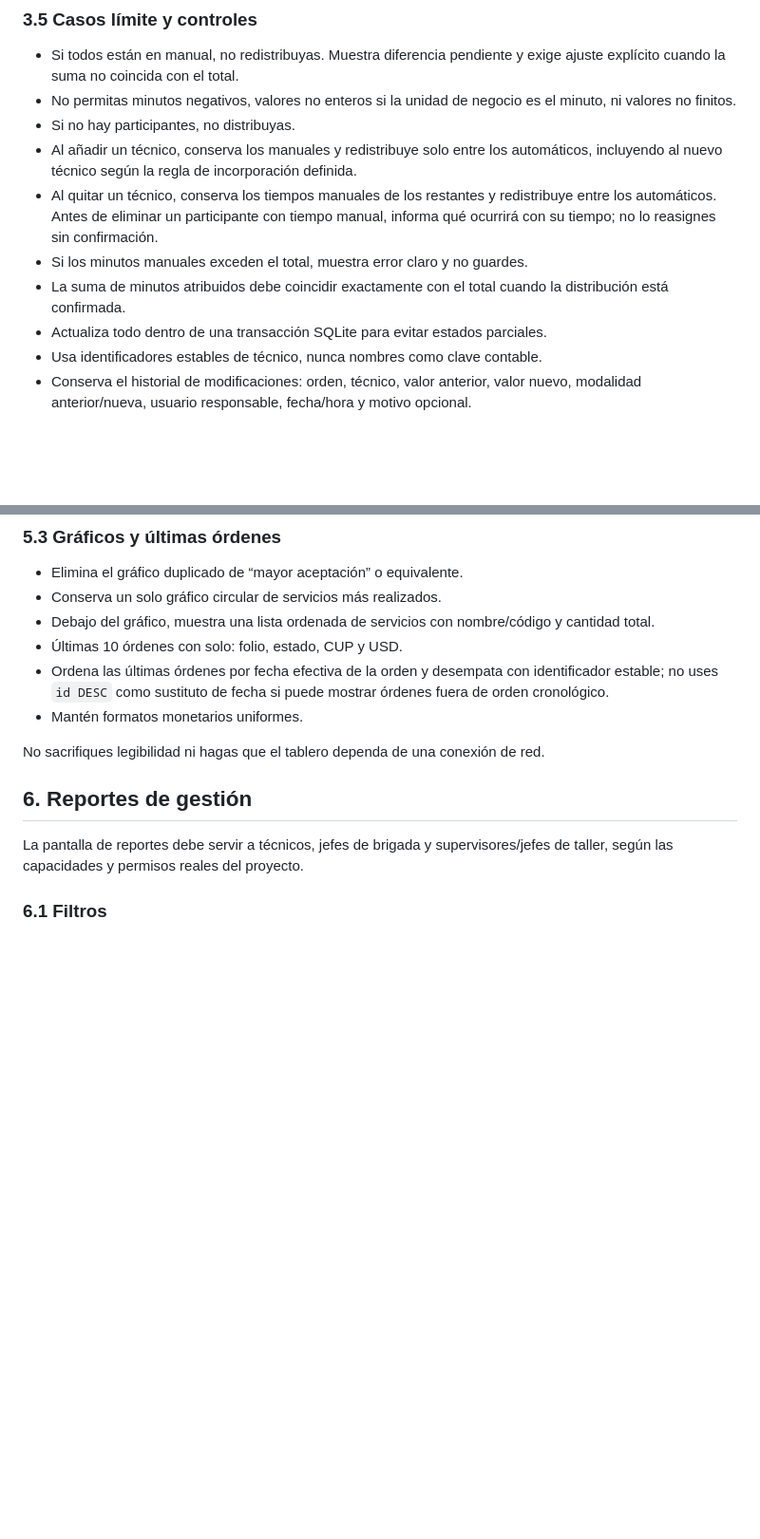
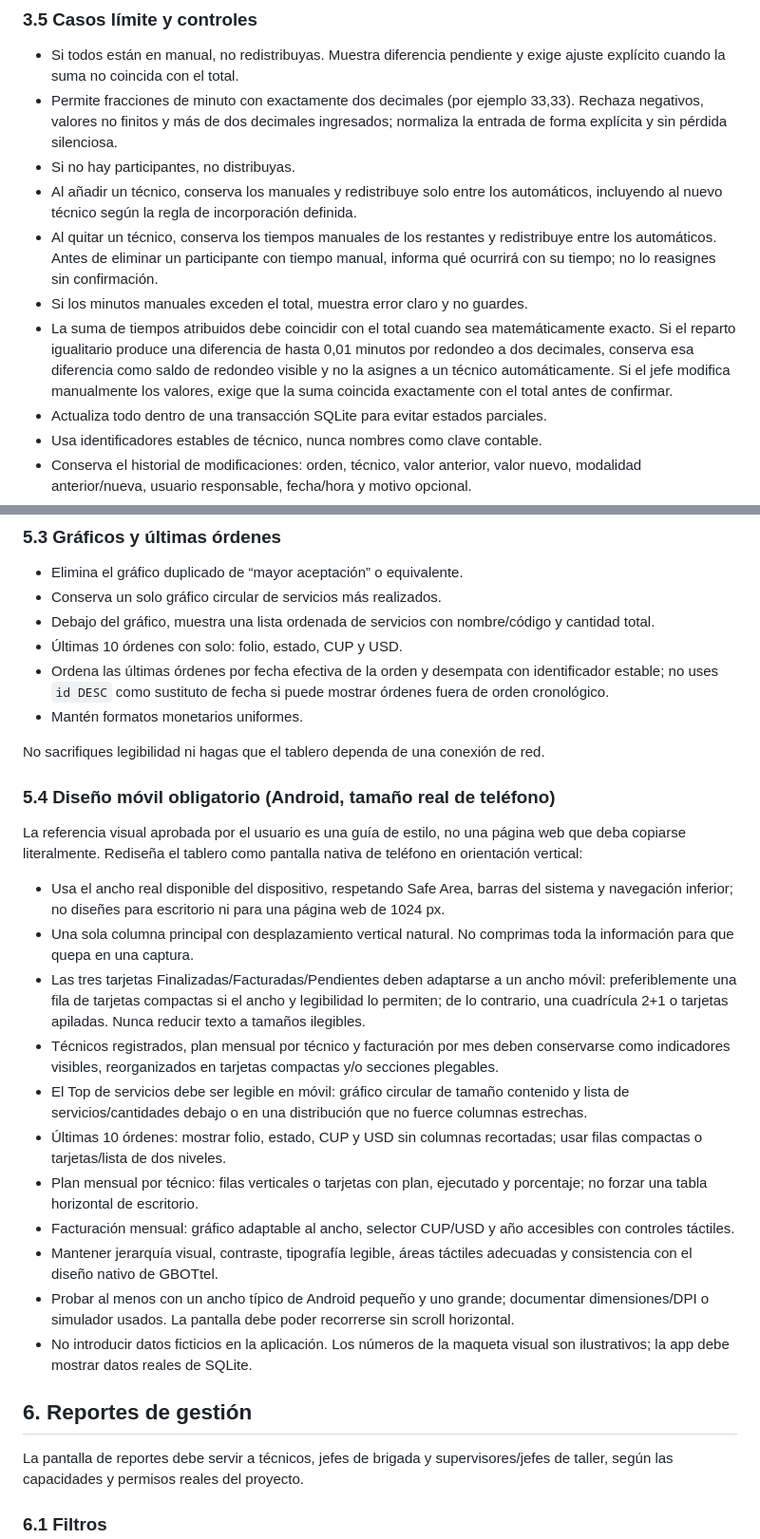
Before and after one commit to Tacumber/gbottel, a Markdown page: docs/CLAUDE_PROMPT_MEJORAS_INTEGRALES_2026-11-01.md, 2 parts joined by grey strips. Shown at 95% size. Rendered like a GitHub page; blank space fills up the shorter version.

Commit message:
docs: ajustar reparto decimal y diseño móvil del tablero

```diff
--- a/docs/CLAUDE_PROMPT_MEJORAS_INTEGRALES_2026-11-01.md
+++ b/docs/CLAUDE_PROMPT_MEJORAS_INTEGRALES_2026-11-01.md
@@ -135,12 +135,12 @@ Si el total disminuye y los valores manuales superan el nuevo total, no recortes
 ### 3.5 Casos límite y controles
 
 - Si todos están en manual, no redistribuyas. Muestra diferencia pendiente y exige ajuste explícito cuando la suma no coincida con el total.
-- No permitas minutos negativos, valores no enteros si la unidad de negocio es el minuto, ni valores no finitos.
+- Permite fracciones de minuto con exactamente dos decimales (por ejemplo 33,33). Rechaza negativos, valores no finitos y más de dos decimales ingresados; normaliza la entrada de forma explícita y sin pérdida silenciosa.
 - Si no hay participantes, no distribuyas.
 - Al añadir un técnico, conserva los manuales y redistribuye solo entre los automáticos, incluyendo al nuevo técnico según la regla de incorporación definida.
 - Al quitar un técnico, conserva los tiempos manuales de los restantes y redistribuye entre los automáticos. Antes de eliminar un participante con tiempo manual, informa qué ocurrirá con su tiempo; no lo reasignes sin confirmación.
 - Si los minutos manuales exceden el total, muestra error claro y no guardes.
-- La suma de minutos atribuidos debe coincidir exactamente con el total cuando la distribución está confirmada.
+- La suma de tiempos atribuidos debe coincidir con el total cuando sea matemáticamente exacto. Si el reparto igualitario produce una diferencia de hasta 0,01 minutos por redondeo a dos decimales, conserva esa diferencia como saldo de redondeo visible y no la asignes a un técnico automáticamente. Si el jefe modifica manualmente los valores, exige que la suma coincida exactamente con el total antes de confirmar.
 - Actualiza todo dentro de una transacción SQLite para evitar estados parciales.
 - Usa identificadores estables de técnico, nunca nombres como clave contable.
 - Conserva el historial de modificaciones: orden, técnico, valor anterior, valor nuevo, modalidad anterior/nueva, usuario responsable, fecha/hora y motivo opcional.
@@ -214,6 +214,22 @@ Estos elementos ya existían en la versión revisada y **no deben desaparecer**
 - Mantén formatos monetarios uniformes.
 
 No sacrifiques legibilidad ni hagas que el tablero dependa de una conexión de red.
+
+### 5.4 Diseño móvil obligatorio (Android, tamaño real de teléfono)
+
+La referencia visual aprobada por el usuario es una guía de estilo, no una página web que deba copiarse literalmente. Rediseña el tablero como pantalla nativa de teléfono en orientación vertical:
+
+- Usa el ancho real disponible del dispositivo, respetando Safe Area, barras del sistema y navegación inferior; no diseñes para escritorio ni para una página web de 1024 px.
+- Una sola columna principal con desplazamiento vertical natural. No comprimas toda la información para que quepa en una captura.
+- Las tres tarjetas Finalizadas/Facturadas/Pendientes deben adaptarse a un ancho móvil: preferiblemente una fila de tarjetas compactas si el ancho y legibilidad lo permiten; de lo contrario, una cuadrícula 2+1 o tarjetas apiladas. Nunca reducir texto a tamaños ilegibles.
+- Técnicos registrados, plan mensual por técnico y facturación por mes deben conservarse como indicadores visibles, reorganizados en tarjetas compactas y/o secciones plegables.
+- El Top de servicios debe ser legible en móvil: gráfico circular de tamaño contenido y lista de servicios/cantidades debajo o en una distribución que no fuerce columnas estrechas.
+- Últimas 10 órdenes: mostrar folio, estado, CUP y USD sin columnas recortadas; usar filas compactas o tarjetas/lista de dos niveles.
+- Plan mensual por técnico: filas verticales o tarjetas con plan, ejecutado y porcentaje; no forzar una tabla horizontal de escritorio.
+- Facturación mensual: gráfico adaptable al ancho, selector CUP/USD y año accesibles con controles táctiles.
+- Mantener jerarquía visual, contraste, tipografía legible, áreas táctiles adecuadas y consistencia con el diseño nativo de GBOTtel.
+- Probar al menos con un ancho típico de Android pequeño y uno grande; documentar dimensiones/DPI o simulador usados. La pantalla debe poder recorrerse sin scroll horizontal.
+- No introducir datos ficticios en la aplicación. Los números de la maqueta visual son ilustrativos; la app debe mostrar datos reales de SQLite.
 
 ## 6. Reportes de gestión
 
```
Also changed, not shown: other parts of docs/CLAUDE_PROMPT_MEJORAS_INTEGRALES_2026-11-01.md (+1 -1 lines).
